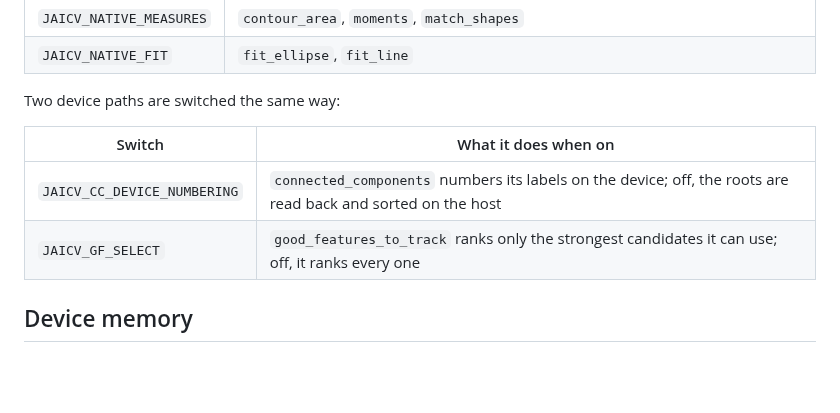
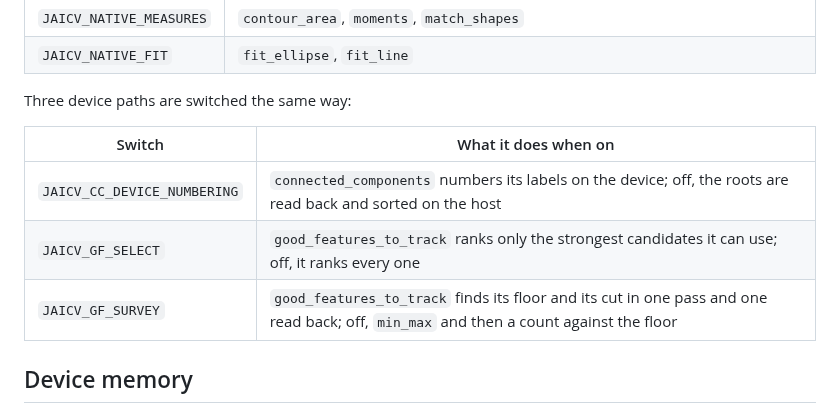
Before and after one commit to abhiramasonny/jaithon, a Markdown page: packages/jaicv/README.md, the part around the change. Drawn GitHub-style; blank space fills up the shorter version.

Commit message:
document the corner survey switch

```diff
--- a/packages/jaicv/README.md
+++ b/packages/jaicv/README.md
@@ -184,12 +184,13 @@ on unless set to `0`, so the two can be compared in one binary:
 | `JAICV_NATIVE_MEASURES` | `contour_area`, `moments`, `match_shapes` |
 | `JAICV_NATIVE_FIT` | `fit_ellipse`, `fit_line` |
 
-Two device paths are switched the same way:
+Three device paths are switched the same way:
 
 | Switch | What it does when on |
 |---|---|
 | `JAICV_CC_DEVICE_NUMBERING` | `connected_components` numbers its labels on the device; off, the roots are read back and sorted on the host |
 | `JAICV_GF_SELECT` | `good_features_to_track` ranks only the strongest candidates it can use; off, it ranks every one |
+| `JAICV_GF_SURVEY` | `good_features_to_track` finds its floor and its cut in one pass and one read back; off, `min_max` and then a count against the floor |
 
 ## Device memory
 
```
